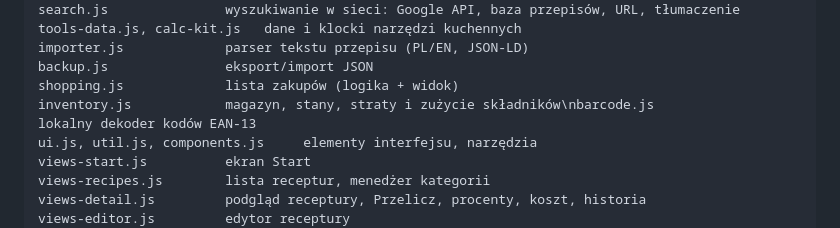
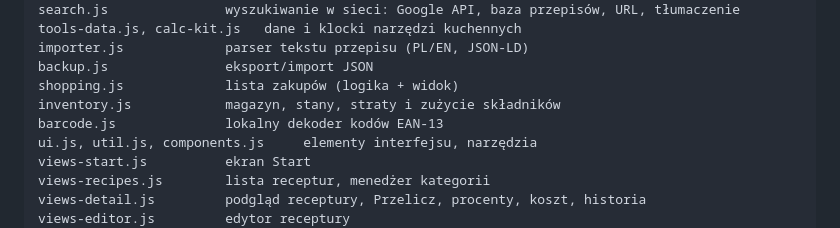
Before and after one commit to cerixu/Zaruok-App, a Markdown page: README.md, the part around the change. GitHub-like rendering.

Commit message:
docs: fix barcode file listing format

```diff
--- a/README.md
+++ b/README.md
@@ -48,7 +48,8 @@ tools-data.js, calc-kit.js   dane i klocki narzędzi kuchennych
 importer.js             parser tekstu przepisu (PL/EN, JSON-LD)
 backup.js               eksport/import JSON
 shopping.js             lista zakupów (logika + widok)
-inventory.js            magazyn, stany, straty i zużycie składników\nbarcode.js              lokalny dekoder kodów EAN-13
+inventory.js            magazyn, stany, straty i zużycie składników
+barcode.js              lokalny dekoder kodów EAN-13
 ui.js, util.js, components.js     elementy interfejsu, narzędzia
 views-start.js          ekran Start
 views-recipes.js        lista receptur, menedżer kategorii
```
